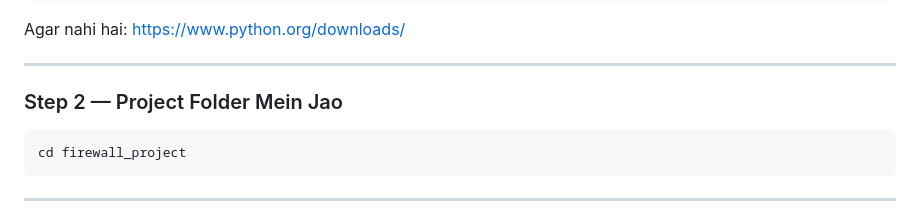
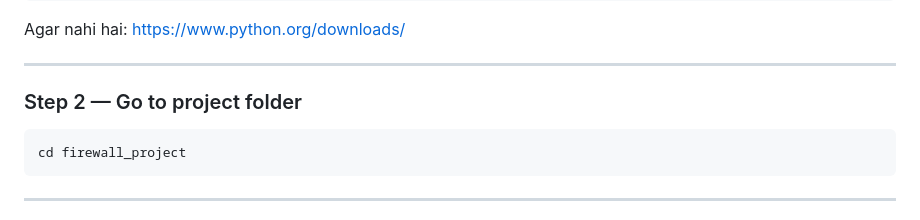
Before and after one commit to samriddhi12pandey/firewall-log-analyzer-using-python, a Markdown page: README.md, the part around the change. Drawn GitHub-style.

````diff
--- a/README.md
+++ b/README.md
@@ -41,7 +41,7 @@ Agar nahi hai: https://www.python.org/downloads/
 
 ---
 
-### Step 2 — Project Folder Mein Jao
+### Step 2 — Go to project folder
 ```bash
 cd firewall_project
 ```
````
